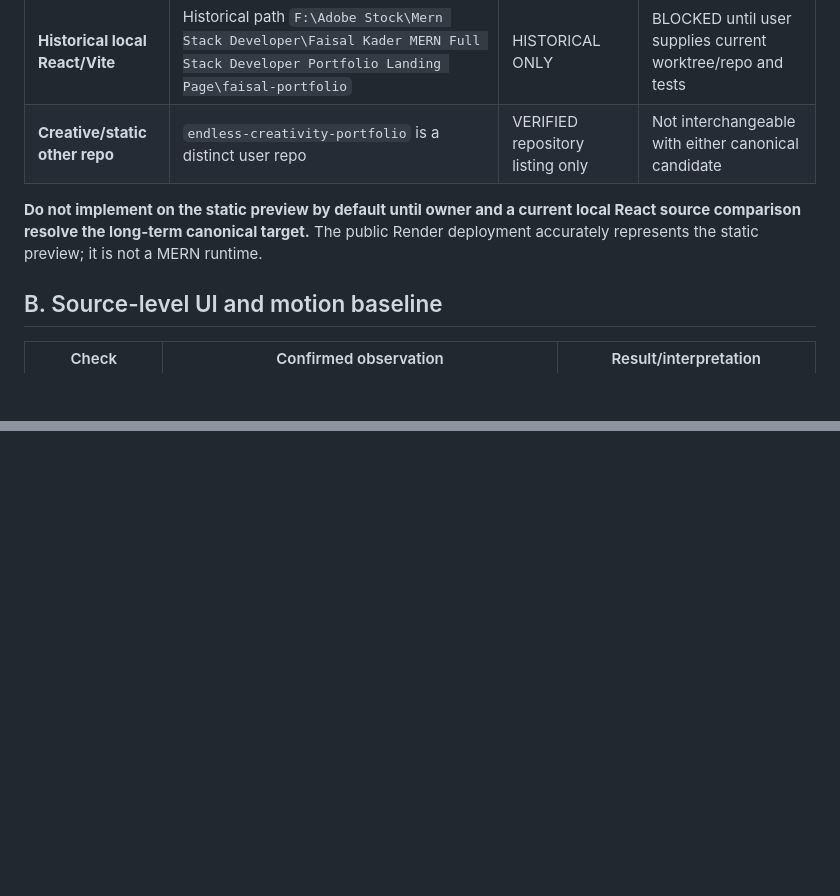
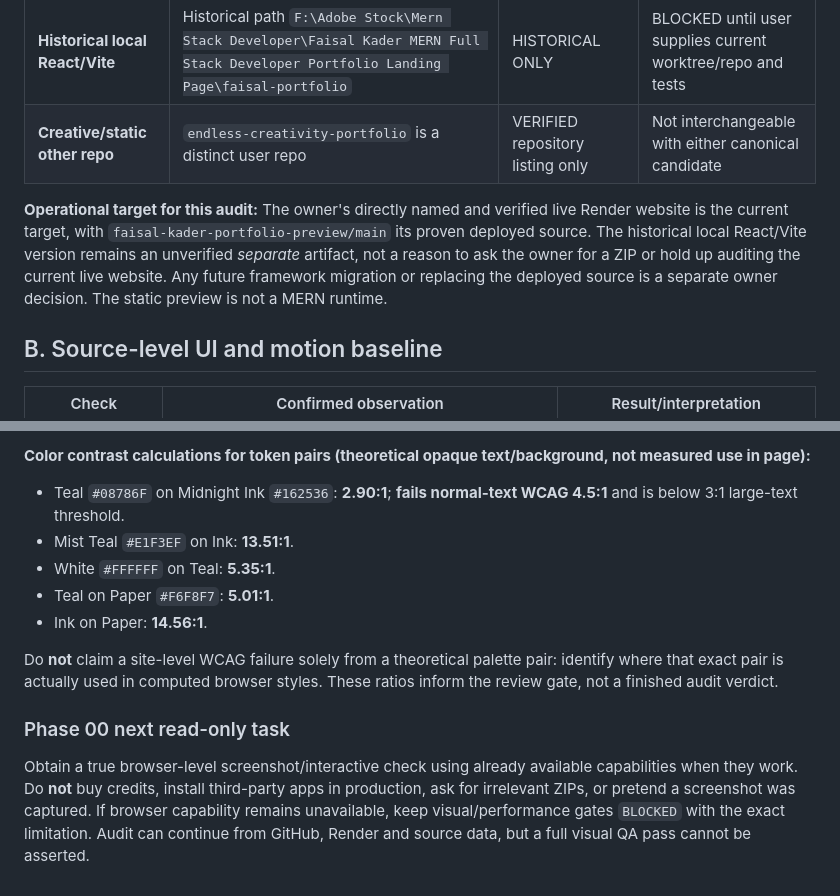
Before and after one commit to faisalkader45trash-netizen/faisal-kader-portfolio-preview, a Markdown page: docs/portfolio-motion/PHASE-00-BASELINE.md, 2 parts joined by grey strips. GitHub-like rendering; blank space fills up the shorter version.

```diff
--- a/docs/portfolio-motion/PHASE-00-BASELINE.md
+++ b/docs/portfolio-motion/PHASE-00-BASELINE.md
@@ -25,7 +25,7 @@
 | **Historical local React/Vite** | Historical path `F:\Adobe Stock\Mern Stack Developer\Faisal Kader MERN Full Stack Developer Portfolio Landing Page\faisal-portfolio` | HISTORICAL ONLY | BLOCKED until user supplies current worktree/repo and tests |
 | **Creative/static other repo** | `endless-creativity-portfolio` is a distinct user repo | VERIFIED repository listing only | Not interchangeable with either canonical candidate |
 
-**Do not implement on the static preview by default until owner and a current local React source comparison resolve the long-term canonical target.** The public Render deployment accurately represents the static preview; it is not a MERN runtime.
+**Operational target for this audit:** The owner's directly named and verified live Render website is the current target, with `faisal-kader-portfolio-preview/main` its proven deployed source. The historical local React/Vite version remains an unverified *separate* artifact, not a reason to ask the owner for a ZIP or hold up auditing the current live website. Any future framework migration or replacing the deployed source is a separate owner decision. The static preview is not a MERN runtime.
 
 ## B. Source-level UI and motion baseline
 
@@ -80,0 +105,13 @@
+**Color contrast calculations for token pairs (theoretical opaque text/background, not measured use in page):**
+
+- Teal `#08786F` on Midnight Ink `#162536`: **2.90:1**; **fails normal-text WCAG 4.5:1** and is below 3:1 large-text threshold.
+- Mist Teal `#E1F3EF` on Ink: **13.51:1**.
+- White `#FFFFFF` on Teal: **5.35:1**.
+- Teal on Paper `#F6F8F7`: **5.01:1**.
+- Ink on Paper: **14.56:1**.
+
+Do **not** claim a site-level WCAG failure solely from a theoretical palette pair: identify where that exact pair is actually used in computed browser styles. These ratios inform the review gate, not a finished audit verdict.
+
+### Phase 00 next read-only task
+
+Obtain a true browser-level screenshot/interactive check using already available capabilities when they work. Do **not** buy credits, install third-party apps in production, ask for irrelevant ZIPs, or pretend a screenshot was captured. If browser capability remains unavailable, keep visual/performance gates `BLOCKED` with the exact limitation. Audit can continue from GitHub, Render and source data, but a full visual QA pass cannot be asserted.
```
Also changed, not shown: other parts of docs/portfolio-motion/PHASE-00-BASELINE.md (+27 -3 lines).
